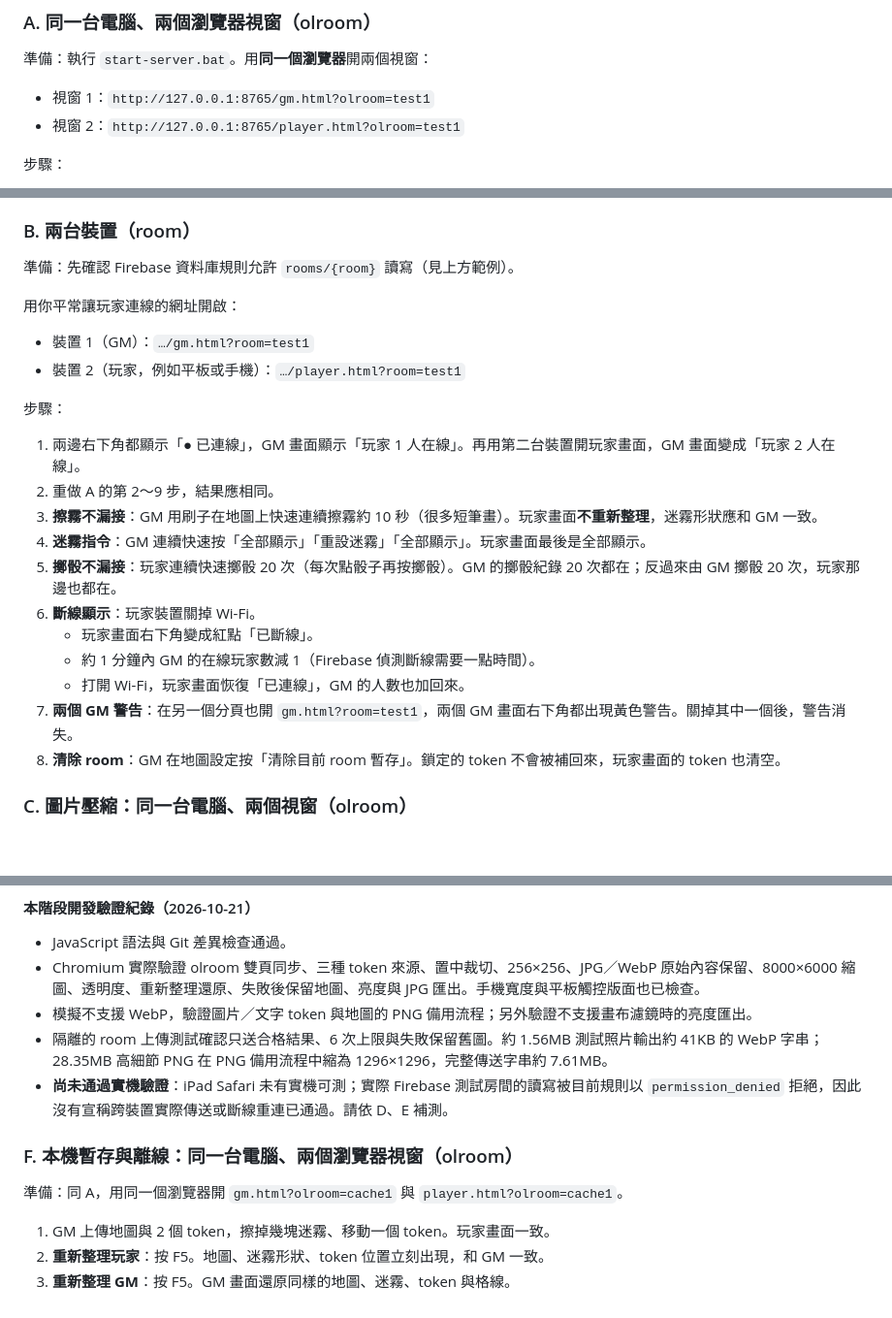
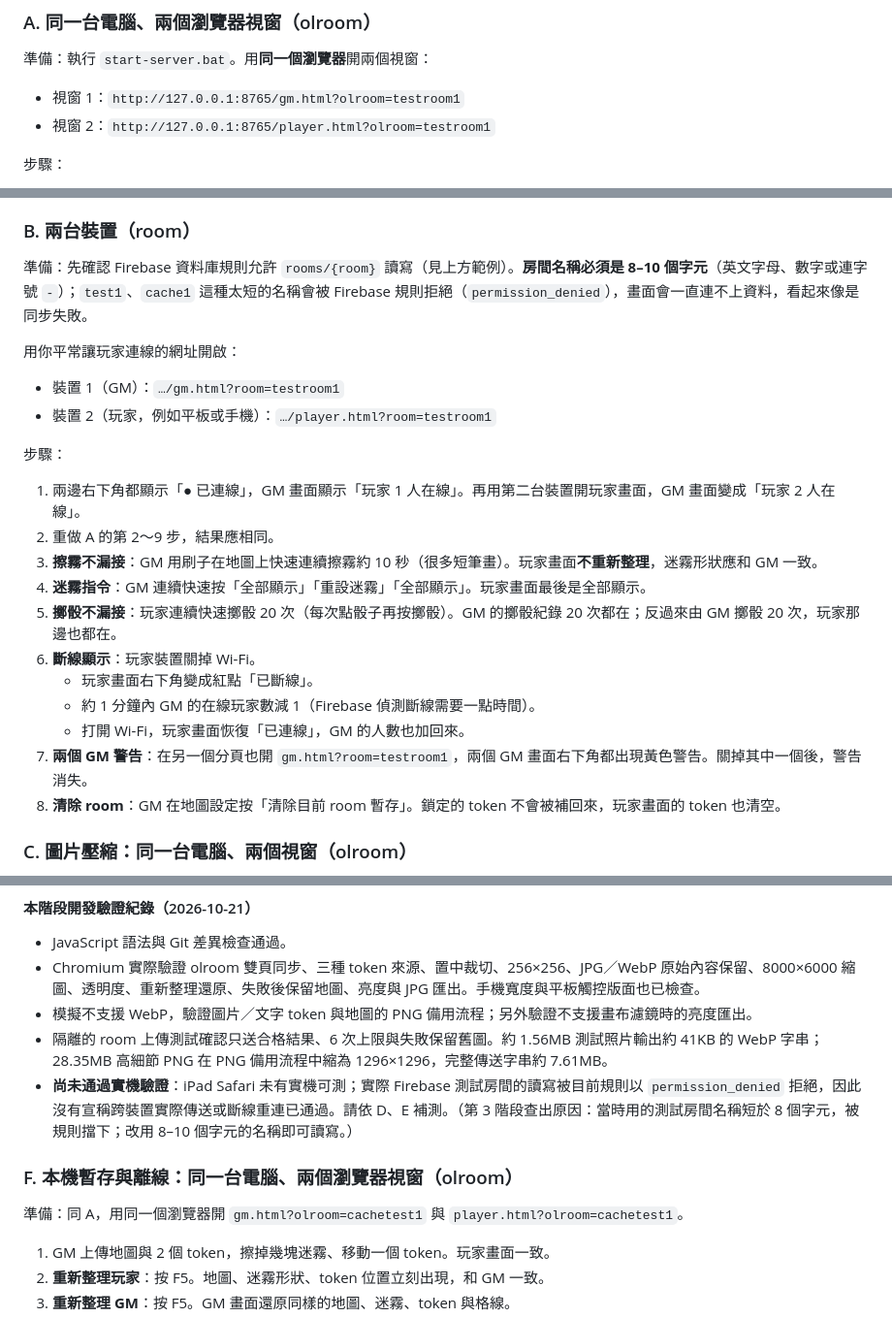
Before and after one commit to ginglemisa/mapfog, a Markdown page: README.md, 3 parts joined by grey strips. Shown at 97% size. Drawn GitHub-style; blank space fills up the shorter version.

Commit message:
README：測試房間改用 8–10 字元名稱，說明太短的名稱會被 Firebase 規則拒絕
Co-Authored-By: Claude Opus 5.5 <noreply@anthropic.com>

```diff
--- a/README.md
+++ b/README.md
@@ -183,8 +183,8 @@ GM 與玩家、olroom 與 room 都使用同一套本機暫存（瀏覽器的 Ind
 
 準備：執行 `start-server.bat`。用**同一個瀏覽器**開兩個視窗：
 
-- 視窗 1：`http://127.0.0.1:8765/gm.html?olroom=test1`
-- 視窗 2：`http://127.0.0.1:8765/player.html?olroom=test1`
+- 視窗 1：`http://127.0.0.1:8765/gm.html?olroom=testroom1`
+- 視窗 2：`http://127.0.0.1:8765/player.html?olroom=testroom1`
 
 步驟：
 
@@ -208,12 +208,12 @@ GM 與玩家、olroom 與 room 都使用同一套本機暫存（瀏覽器的 Ind
 
 ### B. 兩台裝置（room）
 
-準備：先確認 Firebase 資料庫規則允許 `rooms/{room}` 讀寫（見上方範例）。
+準備：先確認 Firebase 資料庫規則允許 `rooms/{room}` 讀寫（見上方範例）。**房間名稱必須是 8–10 個字元**（英文字母、數字或連字號 `-`）；`test1`、`cache1` 這種太短的名稱會被 Firebase 規則拒絕（`permission_denied`），畫面會一直連不上資料，看起來像是同步失敗。
 
 用你平常讓玩家連線的網址開啟：
 
-- 裝置 1（GM）：`…/gm.html?room=test1`
-- 裝置 2（玩家，例如平板或手機）：`…/player.html?room=test1`
+- 裝置 1（GM）：`…/gm.html?room=testroom1`
+- 裝置 2（玩家，例如平板或手機）：`…/player.html?room=testroom1`
 
 步驟：
 
@@ -226,7 +226,7 @@ GM 與玩家、olroom 與 room 都使用同一套本機暫存（瀏覽器的 Ind
    - 玩家畫面右下角變成紅點「已斷線」。
    - 約 1 分鐘內 GM 的在線玩家數減 1（Firebase 偵測斷線需要一點時間）。
    - 打開 Wi-Fi，玩家畫面恢復「已連線」，GM 的人數也加回來。
-7. **兩個 GM 警告**：在另一個分頁也開 `gm.html?room=test1`，兩個 GM 畫面右下角都出現黃色警告。關掉其中一個後，警告消失。
+7. **兩個 GM 警告**：在另一個分頁也開 `gm.html?room=testroom1`，兩個 GM 畫面右下角都出現黃色警告。關掉其中一個後，警告消失。
 8. **清除 room**：GM 在地圖設定按「清除目前 room 暫存」。鎖定的 token 不會被補回來，玩家畫面的 token 也清空。
 
 ### C. 圖片壓縮：同一台電腦、兩個視窗（olroom）
@@ -291,11 +291,11 @@ Token 寬、高應都是 256；有透明左上角的地圖，其左上角透明
 - Chromium 實際驗證 olroom 雙頁同步、三種 token 來源、置中裁切、256×256、JPG／WebP 原始內容保留、8000×6000 縮圖、透明度、重新整理還原、失敗後保留地圖、亮度與 JPG 匯出。手機寬度與平板觸控版面也已檢查。
 - 模擬不支援 WebP，驗證圖片／文字 token 與地圖的 PNG 備用流程；另外驗證不支援畫布濾鏡時的亮度匯出。
 - 隔離的 room 上傳測試確認只送合格結果、6 次上限與失敗保留舊圖。約 1.56MB 測試照片輸出約 41KB 的 WebP 字串；28.35MB 高細節 PNG 在 PNG 備用流程中縮為 1296×1296，完整傳送字串約 7.61MB。
-- **尚未通過實機驗證**：iPad Safari 未有實機可測；實際 Firebase 測試房間的讀寫被目前規則以 `permission_denied` 拒絕，因此沒有宣稱跨裝置實際傳送或斷線重連已通過。請依 D、E 補測。
+- **尚未通過實機驗證**：iPad Safari 未有實機可測；實際 Firebase 測試房間的讀寫被目前規則以 `permission_denied` 拒絕，因此沒有宣稱跨裝置實際傳送或斷線重連已通過。請依 D、E 補測。（第 3 階段查出原因：當時用的測試房間名稱短於 8 個字元，被規則擋下；改用 8–10 個字元的名稱即可讀寫。）
 
 ### F. 本機暫存與離線：同一台電腦、兩個瀏覽器視窗（olroom）
 
-準備：同 A，用同一個瀏覽器開 `gm.html?olroom=cache1` 與 `player.html?olroom=cache1`。
+準備：同 A，用同一個瀏覽器開 `gm.html?olroom=cachetest1` 與 `player.html?olroom=cachetest1`。
 
 1. GM 上傳地圖與 2 個 token，擦掉幾塊迷霧、移動一個 token。玩家畫面一致。
 2. **重新整理玩家**：按 F5。地圖、迷霧形狀、token 位置立刻出現，和 GM 一致。
```
Also changed, not shown: other parts of README.md (+4 -4 lines).
